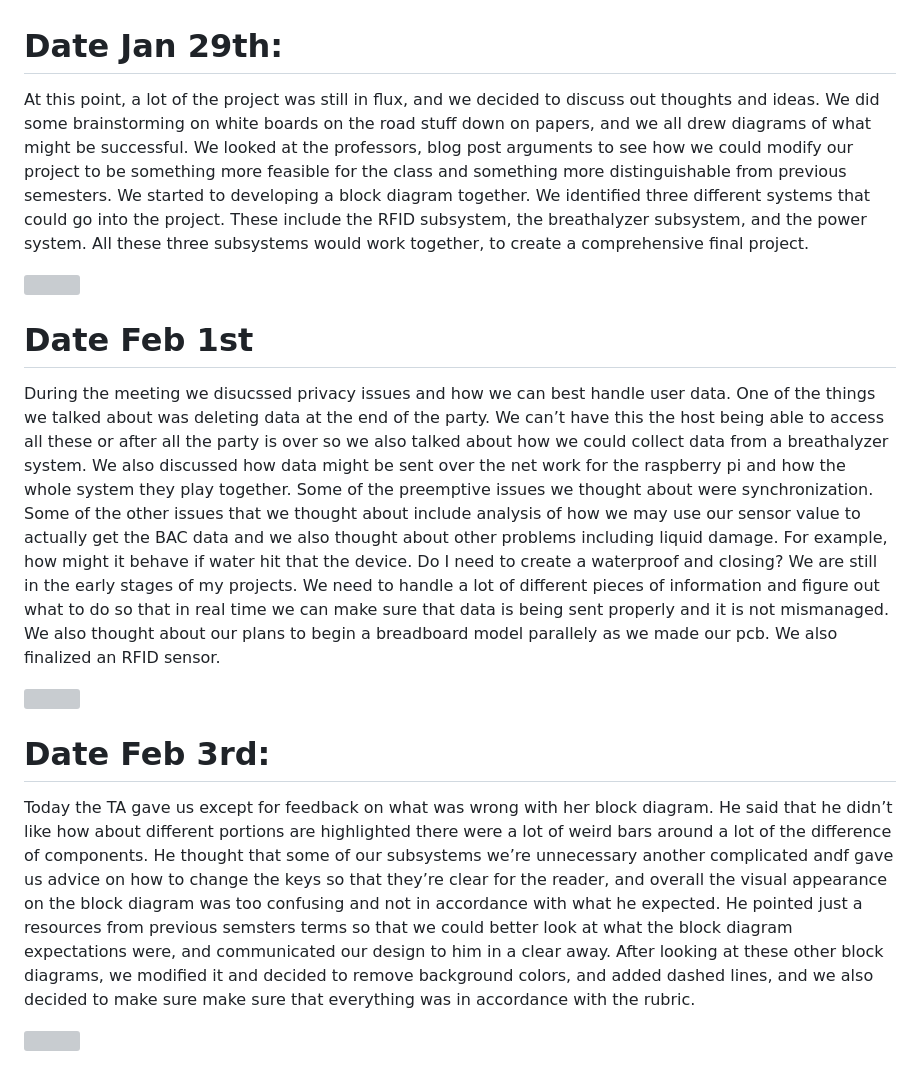
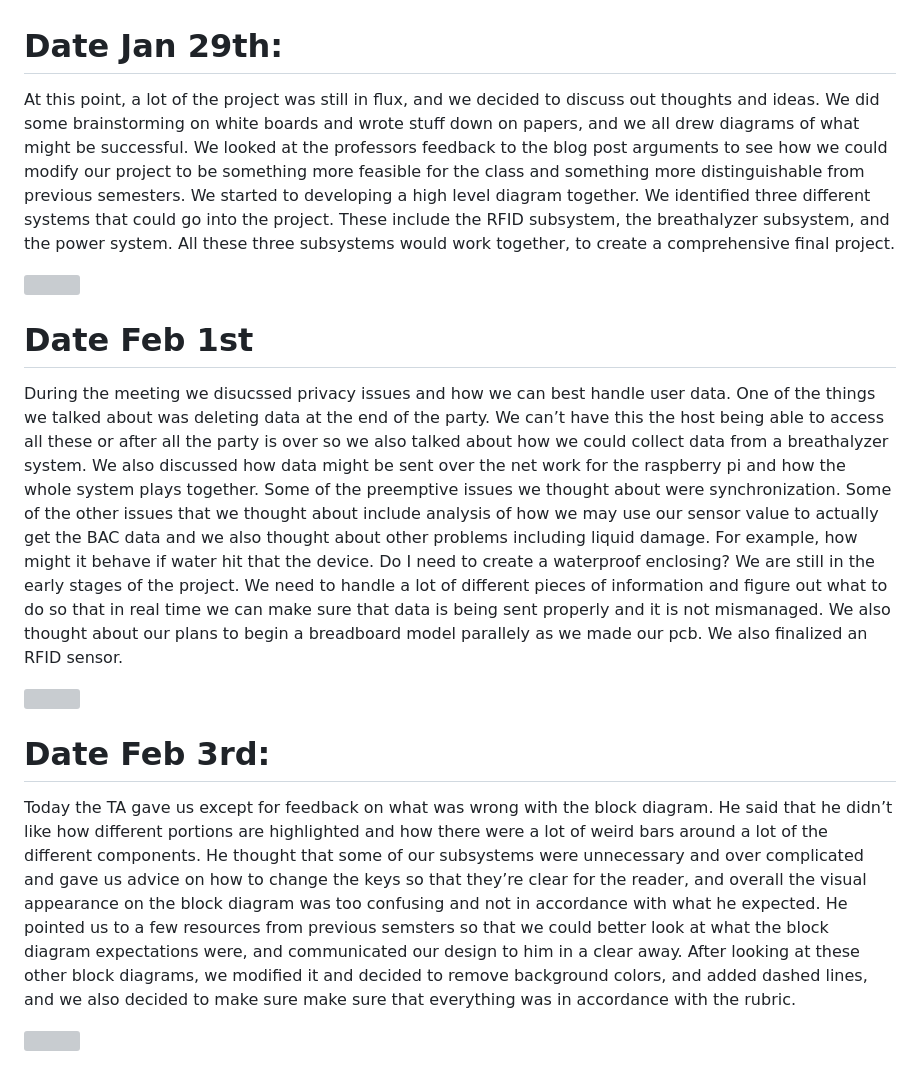
Before and after one commit to bekatresh/ECE-445, a Markdown page: notebooks/Sumedh_notebook/book.md, the part around the change. GitHub-like rendering; grey boxes are pictures that could not be loaded.

```diff
--- a/notebooks/Sumedh_notebook/book.md
+++ b/notebooks/Sumedh_notebook/book.md
@@ -1,15 +1,15 @@
 # Date Jan 29th:
-At this point, a lot of the project was still in flux, and we decided to discuss out thoughts and ideas. We did some brainstorming on white boards on the road stuff down on papers, and we all drew diagrams of what might be successful. We looked at the professors, blog post arguments to see how we could modify our project to be something more feasible for the class and something more distinguishable from previous semesters. We started to developing a block diagram together. We identified three different systems that could go into the project. These include the RFID subsystem, the breathalyzer subsystem, and the power system. All these three subsystems would work together, to create a comprehensive final project.
+At this point, a lot of the project was still in flux, and we decided to discuss out thoughts and ideas. We did some brainstorming on white boards and wrote stuff down on papers, and we all drew diagrams of what might be successful. We looked at the professors feedback to the blog post arguments to see how we could modify our project to be something more feasible for the class and something more distinguishable from previous semesters. We started to developing a high level diagram together. We identified three different systems that could go into the project. These include the RFID subsystem, the breathalyzer subsystem, and the power system. All these three subsystems would work together, to create a comprehensive final project.
 
 ![](pics/0.png)
 
 # Date Feb 1st
-During the meeting we disucssed privacy issues and how we can best handle user data. One of the things we talked about  was deleting data at the end of the party. We can’t have this the host being able to access all these or after all the party is over so we also talked about how we could collect data from a breathalyzer system. We also discussed how data might be sent over the net work for the raspberry pi and how the whole system they play together. Some of the preemptive issues we thought about were synchronization. Some of the other issues that we thought about include analysis of how we may use our sensor value to actually get the BAC data and we also thought about other problems including liquid damage. For example, how might it behave if water hit that the device. Do I need to create a waterproof and closing? We are still in the early stages of my projects. We need to handle a lot of different pieces of information and figure out what to do so that in real time we can make sure that data is being sent properly and it is not mismanaged. We also thought about our plans to begin a breadboard model parallely as we made our pcb. We also finalized an RFID sensor.
+During the meeting we disucssed privacy issues and how we can best handle user data. One of the things we talked about was deleting data at the end of the party. We can’t have this the host being able to access all these or after all the party is over so we also talked about how we could collect data from a breathalyzer system. We also discussed how data might be sent over the net work for the raspberry pi and how the whole system plays together. Some of the preemptive issues we thought about were synchronization. Some of the other issues that we thought about include analysis of how we may use our sensor value to actually get the BAC data and we also thought about other problems including liquid damage. For example, how might it behave if water hit that the device. Do I need to create a waterproof enclosing? We are still in the early stages of the project. We need to handle a lot of different pieces of information and figure out what to do so that in real time we can make sure that data is being sent properly and it is not mismanaged. We also thought about our plans to begin a breadboard model parallely as we made our pcb. We also finalized an RFID sensor.
 
 ![](pics/3.png)
 
 # Date Feb 3rd:
-Today the TA gave us except for feedback on what was wrong with her block diagram. He said that he didn’t like how about different portions are highlighted there were a lot of weird bars around a lot of the difference of components. He thought that some of our subsystems we’re unnecessary another complicated andf gave us advice on how to change the keys so that they’re clear for the reader, and overall the visual appearance on the block diagram was too confusing and not in accordance with what he expected. He pointed just a resources from previous semsters terms so that we could better look at what the block diagram expectations were, and communicated our design to him in a clear away. After looking at these other block diagrams, we modified it and decided to remove background colors, and added dashed lines, and we also decided to make sure make sure that everything was in accordance with the rubric.
+Today the TA gave us except for feedback on what was wrong with the block diagram. He said that he didn’t like how different portions are highlighted and how there were a lot of weird bars around a lot of the different components. He thought that some of our subsystems were unnecessary and over complicated and gave us advice on how to change the keys so that they’re clear for the reader, and overall the visual appearance on the block diagram was too confusing and not in accordance with what he expected. He pointed us to a few resources from previous semsters so that we could better look at what the block diagram expectations were, and communicated our design to him in a clear away. After looking at these other block diagrams, we modified it and decided to remove background colors, and added dashed lines, and we also decided to make sure make sure that everything was in accordance with the rubric.
 
 ![](pics/1.png)
 
```
